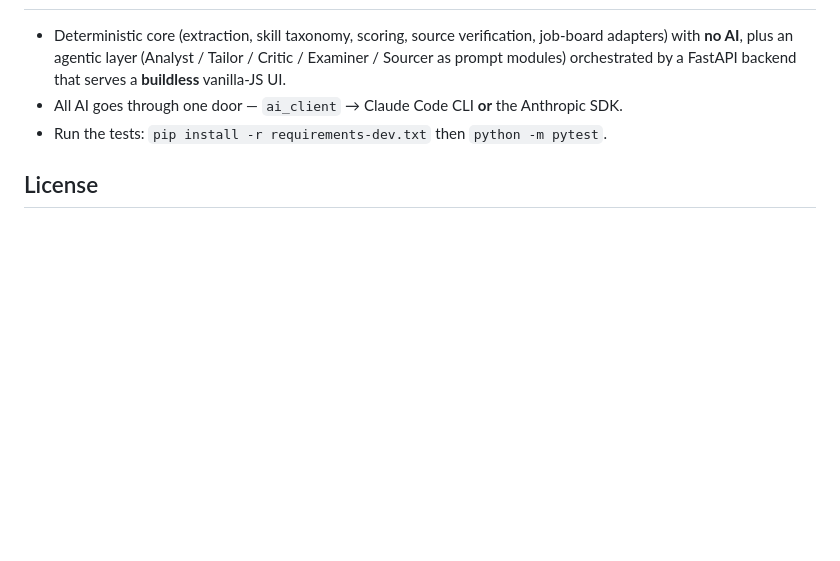
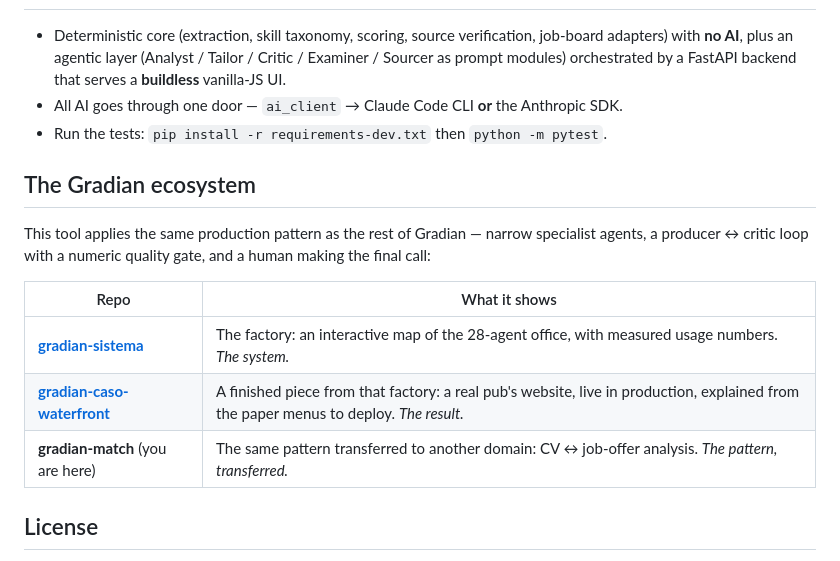
Before and after one commit to Arekusumt/gradian-match, a Markdown page: README.md, the part around the change. Drawn GitHub-style; blank space fills up the shorter version.

Commit message:
docs: Gradian ecosystem section — link the three public repos
Co-Authored-By: Claude Fable 5 <noreply@anthropic.com>

```diff
--- a/README.md
+++ b/README.md
@@ -74,6 +74,17 @@ The tailoring slider can *emphasize* your real experience aggressively, but the
 - All AI goes through one door — `ai_client` → Claude Code CLI **or** the Anthropic SDK.
 - Run the tests: `pip install -r requirements-dev.txt` then `python -m pytest`.
 
+## The Gradian ecosystem
+
+This tool applies the same production pattern as the rest of Gradian — narrow specialist agents,
+a producer ↔ critic loop with a numeric quality gate, and a human making the final call:
+
+| Repo | What it shows |
+|---|---|
+| **[gradian-sistema](https://github.com/Arekusumt/gradian-sistema)** | The factory: an interactive map of the 28-agent office, with measured usage numbers. *The system.* |
+| **[gradian-caso-waterfront](https://github.com/Arekusumt/gradian-caso-waterfront)** | A finished piece from that factory: a real pub's website, live in production, explained from the paper menus to deploy. *The result.* |
+| **gradian-match** (you are here) | The same pattern transferred to another domain: CV ↔ job-offer analysis. *The pattern, transferred.* |
+
 ## License
 
 **Source-available, not open source.** © Gradian. All rights reserved — see [`LICENSE`](LICENSE). You may read and run it locally for personal, non-commercial use; redistribution, commercial use, and derivative distribution require written permission. Questions: **alex@gradiangrowth.com**.
```
